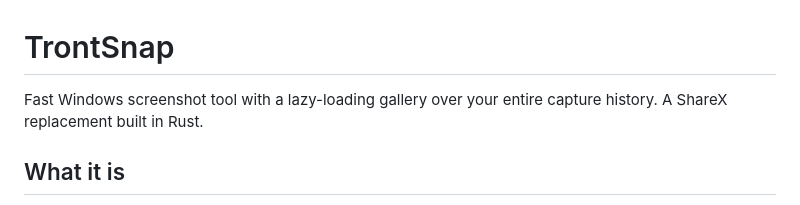
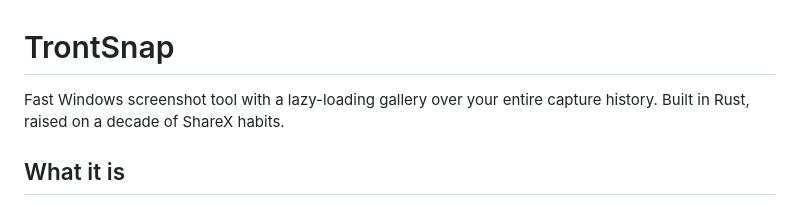
Before and after one commit to TrentSterling/trontsnap, a Markdown page: README.md, the part around the change. Rendered like a GitHub page.

Commit message:
README: raised on ShareX, not replacing it

```diff
--- a/README.md
+++ b/README.md
@@ -1,6 +1,6 @@
 # TrontSnap
 
-Fast Windows screenshot tool with a lazy-loading gallery over your entire capture history. A ShareX replacement built in Rust.
+Fast Windows screenshot tool with a lazy-loading gallery over your entire capture history. Built in Rust, raised on a decade of ShareX habits.
 
 ## What it is
 
```
